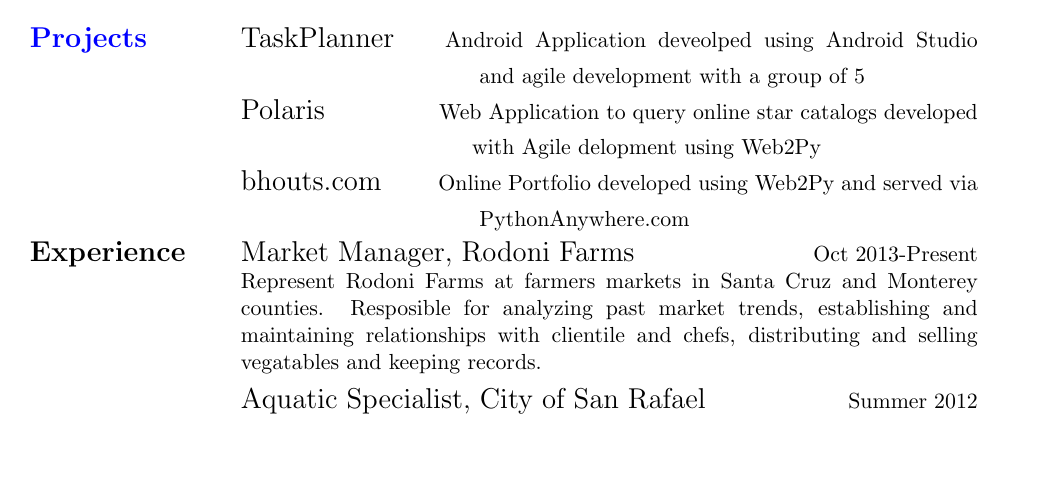
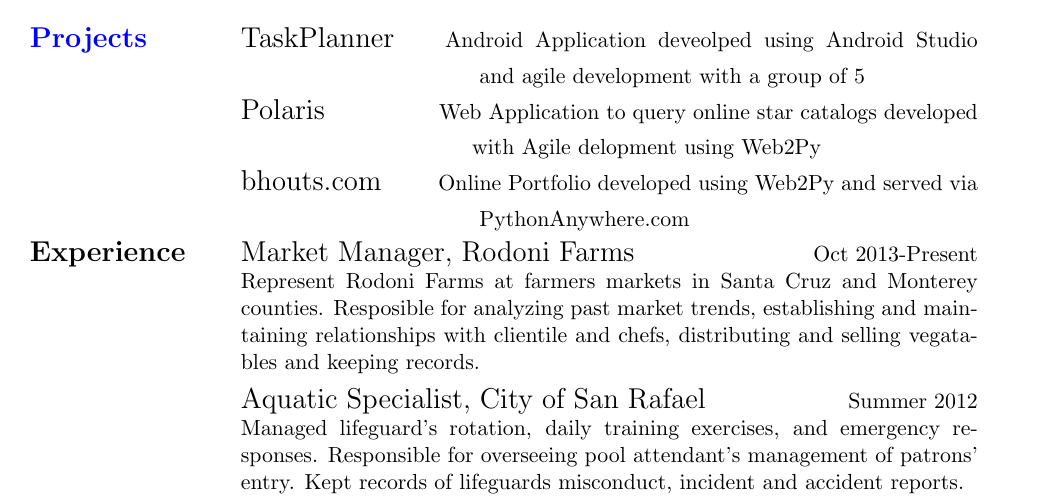
Before and after one commit to bhouts/job_search, a LaTeX CV (resume/resume.tex): part of the page, cut so that both start at the same text, the shorter picture padded with empty space. Compiled offline with pdfLaTeX.

Commit message:
resume descition of aquatic specialist added

```diff
--- a/resume/resume.tex
+++ b/resume/resume.tex
@@ -101,6 +101,7 @@ Represent Rodoni Farms at farmers markets in Santa Cruz and Monterey counties. R
  \Large \vspace{2mm}
 \newline
 Aquatic Specialist, City of San Rafael \hspace{2.2cm} \normalsize Summer 2012\newline\normalsize
+Managed lifeguard’s rotation, daily training exercises, and emergency responses. Responsible for overseeing pool attendant’s management of patrons’ entry. Kept records of lifeguards misconduct, incident and accident reports.
 
 
 
```
Also changed, not shown: resume/resume.pdf, 2 other files.
